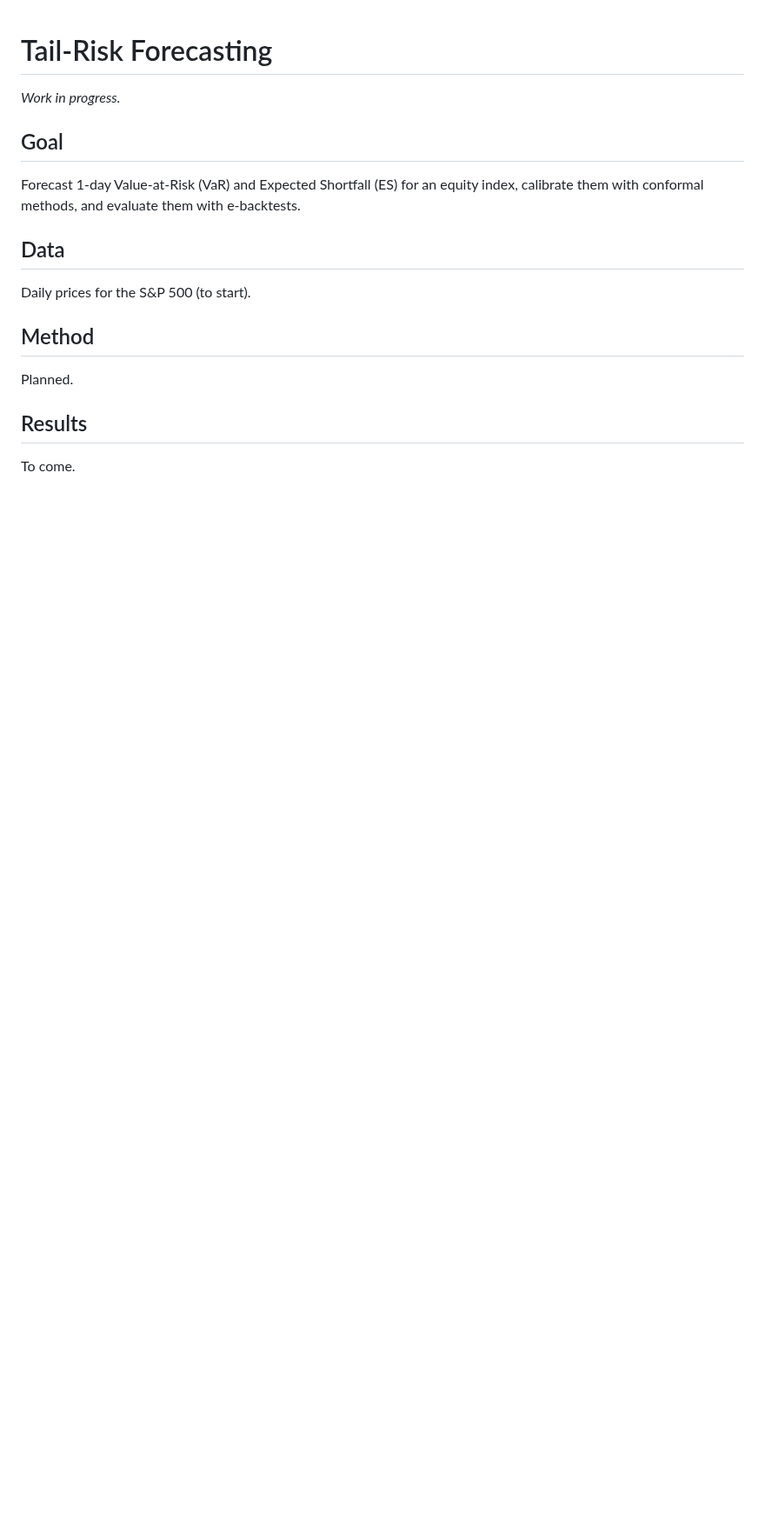
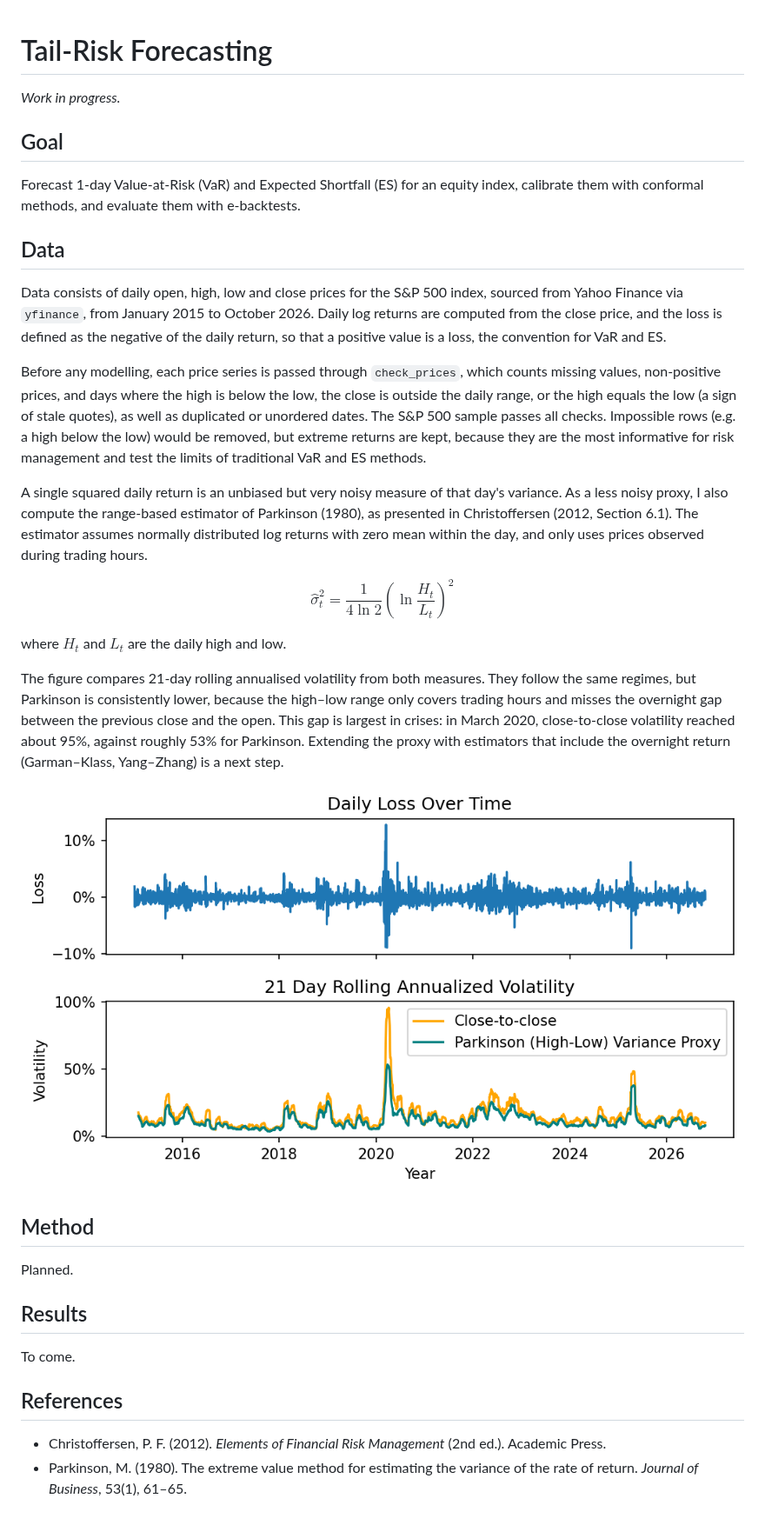
Before and after one commit to robertmatei42/tail-risk-forecasting, a Markdown page: README.md, the part around the change. Shown at 87% size. Rendered like a GitHub page; pictures changed too: results/losses_and_vol.png; blank space fills up the shorter version.

Commit message:
Add Data section to README with volatility proxy comparison

```diff
--- a/README.md
+++ b/README.md
@@ -8,8 +8,19 @@ Forecast 1-day Value-at-Risk (VaR) and Expected Shortfall (ES) for an equity ind
 
 ## Data
 
-Daily prices for the S&P 500 (to start).
+Data consists of daily open, high, low and close prices for the S&P 500 index, sourced from Yahoo Finance via `yfinance`, from January 2015 to October 2026. Daily log returns are computed from the close price, and the loss is defined as the negative of the daily return, so that a positive value is a loss, the convention for VaR and ES.
 
+Before any modelling, each price series is passed through `check_prices`, which counts missing values, non-positive prices, and days where the high is below the low, the close is outside the daily range, or the high equals the low (a sign of stale quotes), as well as duplicated or unordered dates. The S&P 500 sample passes all checks. Impossible rows (e.g. a high below the low) would be removed, but extreme returns are kept, because they are the most informative for risk management and test the limits of traditional VaR and ES methods.
+
+A single squared daily return is an unbiased but very noisy measure of that day's variance. As a less noisy proxy, I also compute the range-based estimator of Parkinson (1980), as presented in Christoffersen (2012, Section 6.1). The estimator assumes normally distributed log returns with zero mean within the day, and only uses prices observed during trading hours.
+
+$$\hat\sigma^2_t = \frac{1}{4\ln 2}\left(\ln\frac{H_t}{L_t}\right)^2$$
+
+where $H_t$ and $L_t$ are the daily high and low.
+
+The figure compares 21-day rolling annualised volatility from both measures. They follow the same regimes, but Parkinson is consistently lower, because the high–low range only covers trading hours and misses the overnight gap between the previous close and the open. This gap is largest in crises: in March 2020, close-to-close volatility reached about 95%, against roughly 53% for Parkinson. Extending the proxy with estimators that include the overnight return (Garman–Klass, Yang–Zhang) is a next step.
+
+![Close-to-close vs Parkinson volatility](results/losses_and_vol.png)
 ## Method
 
 Planned.
@@ -17,3 +28,8 @@ Planned.
 ## Results
 
 To come.
+
+## References
+
+- Christoffersen, P. F. (2012). *Elements of Financial Risk Management* (2nd ed.). Academic Press.
+- Parkinson, M. (1980). The extreme value method for estimating the variance of the rate of return. *Journal of Business*, 53(1), 61–65.
```
Also changed, not shown: 1 other file.
